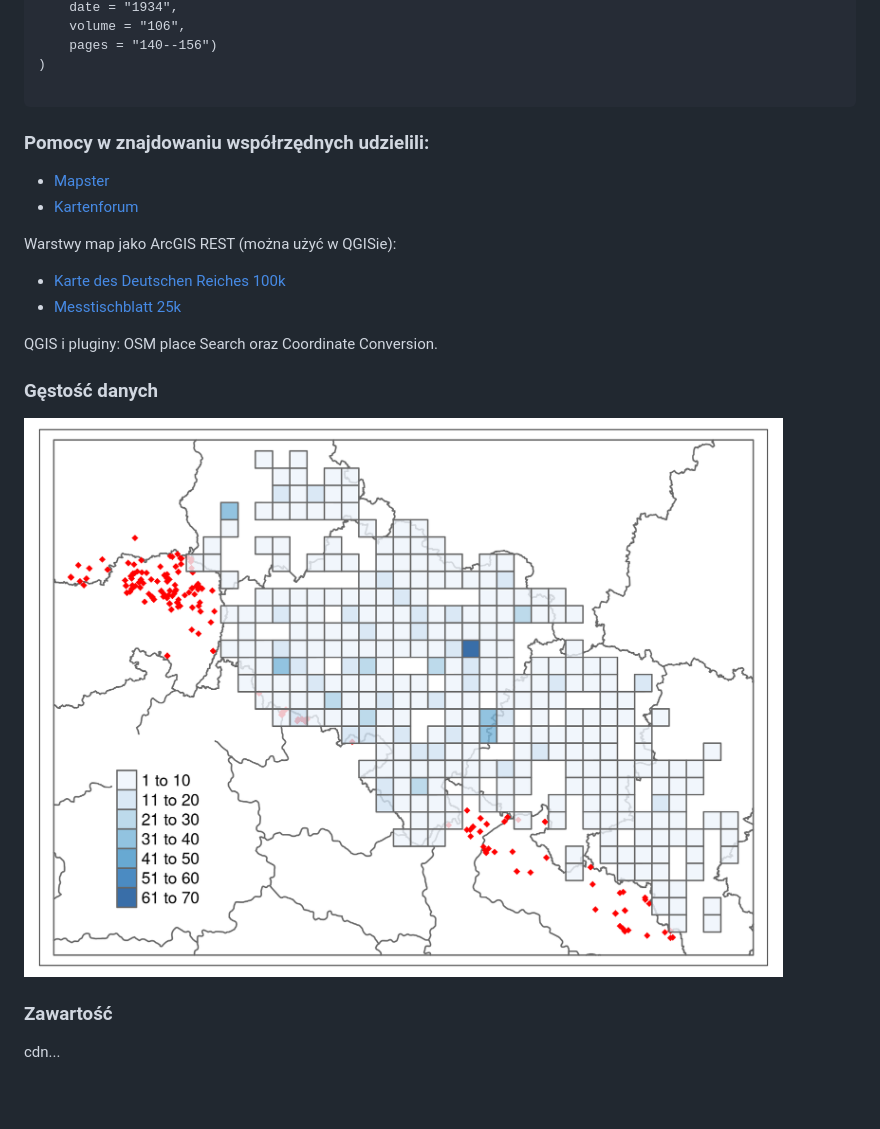
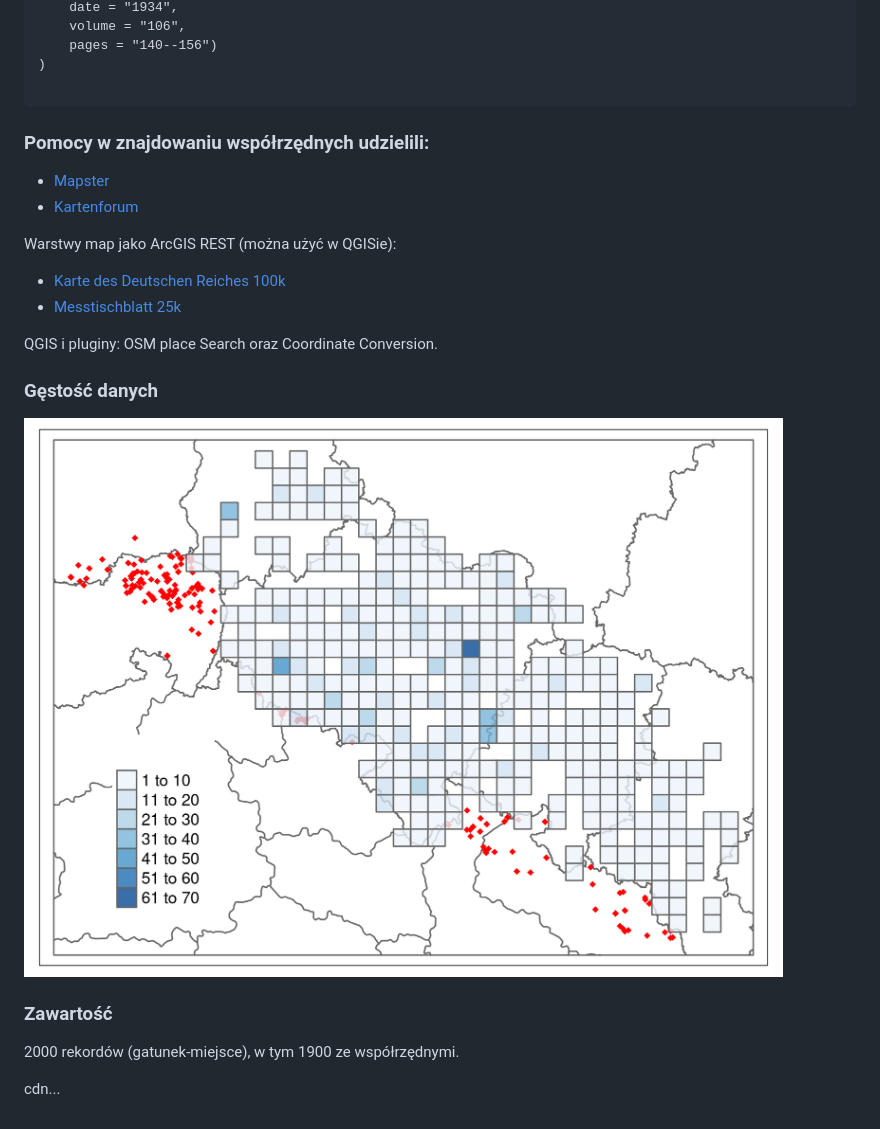
Before and after one commit to gsapijaszko/flora_sil, a Markdown page: readme.md, the part around the change. GitHub-like rendering; pictures changed too: atpol_plot.png; blank space fills up the shorter version.

````diff
--- a/readme.md
+++ b/readme.md
@@ -32,6 +32,7 @@ bib <- RefManageR::as.BibEntry(
 
 ```
 
+
 ### Pomocy w znajdowaniu współrzędnych udzielili:
 
 -   [Mapster](http://igrek.amzp.pl/)
@@ -50,4 +51,6 @@ QGIS i pluginy: OSM place Search oraz Coordinate Conversion.
 
 ### Zawartość
 
+2000 rekordów (gatunek-miejsce), w tym 1900 ze współrzędnymi.
+
 cdn...
````
Also changed, not shown: 1 other file.
